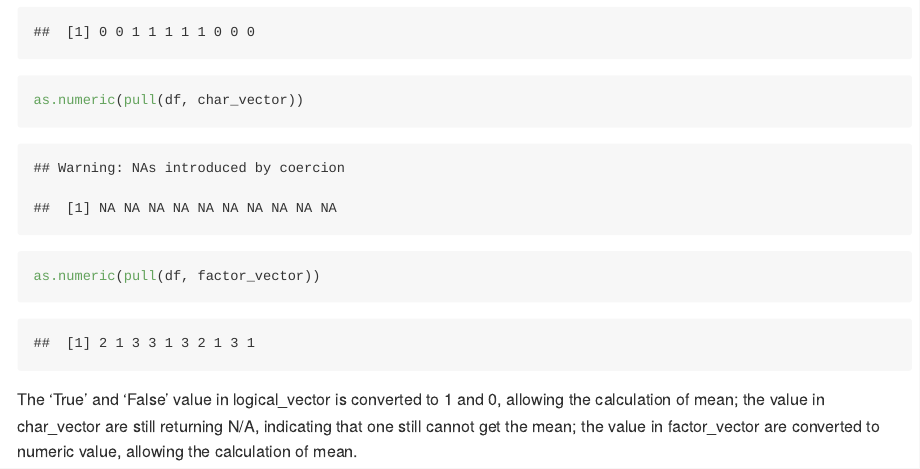
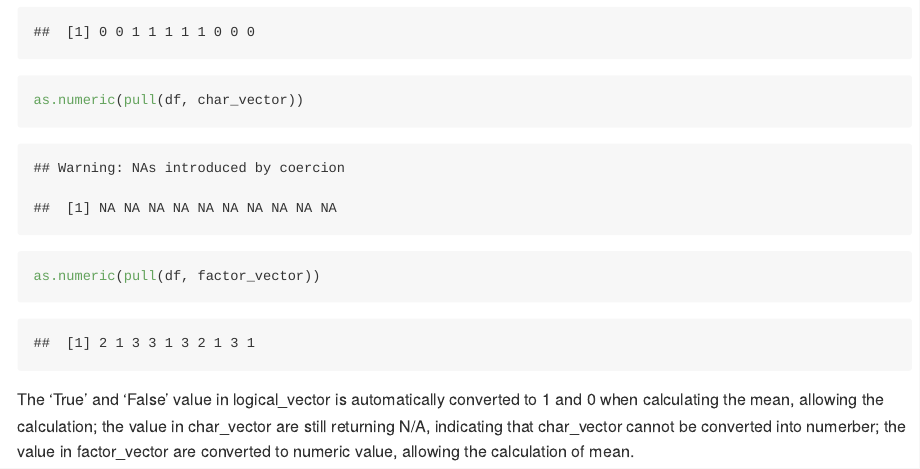
Before and after one commit to Xuuuyeah/p8105_hw1_yx2954, an R Markdown document (p8105_hw1_yx2954.Rmd): the page in a window 1100 px wide, from 3190 px down. The pictures show the output file p8105_hw1_yx2954.md that the author committed with the source, drawn offline in the style of GitHub; long lines of code are wrapped.

Commit message:
Modify the answer of the last question

````diff
--- a/p8105_hw1_yx2954.Rmd
+++ b/p8105_hw1_yx2954.Rmd
@@ -88,4 +88,4 @@ as.numeric(pull(df, char_vector))
 as.numeric(pull(df, factor_vector))
 ```
 
-The 'True' and 'False' value in logical_vector is converted to 1 and 0, allowing the calculation of mean; the value in char_vector are still returning N/A, indicating that one still cannot get the mean; the value in factor_vector are converted to numeric value, allowing the calculation of mean.
+The 'True' and 'False' value in logical_vector is automatically converted to 1 and 0 when calculating the mean, allowing the calculation; the value in char_vector are still returning N/A, indicating that char_vector cannot be converted into numerber; the value in factor_vector are converted to numeric value, allowing the calculation of mean.
````
Also changed, not shown: p8105_hw1_yx2954.md.
